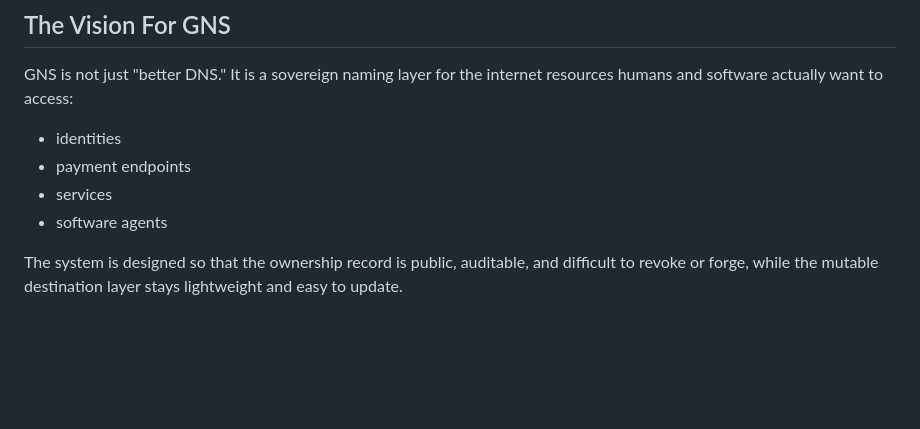
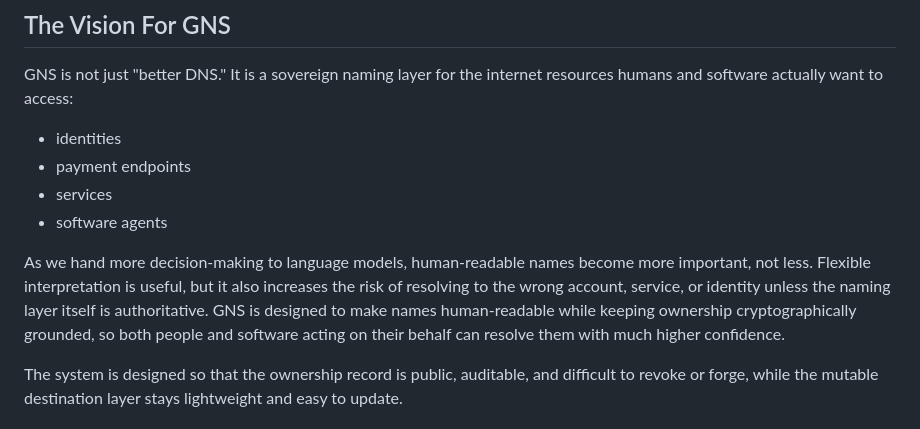
Before and after one commit to deekay/gns, a Markdown page: docs/core/GNS_ONE_PAGER.md, the part around the change. GitHub-like rendering; blank space fills up the shorter version.

Commit message:
Add language-model framing to one-pager

```diff
--- a/docs/core/GNS_ONE_PAGER.md
+++ b/docs/core/GNS_ONE_PAGER.md
@@ -142,6 +142,8 @@ GNS is not just "better DNS." It is a sovereign naming layer for the internet re
 - services
 - software agents
 
+As we hand more decision-making to language models, human-readable names become more important, not less. Flexible interpretation is useful, but it also increases the risk of resolving to the wrong account, service, or identity unless the naming layer itself is authoritative. GNS is designed to make names human-readable while keeping ownership cryptographically grounded, so both people and software acting on their behalf can resolve them with much higher confidence.
+
 The system is designed so that the ownership record is public, auditable, and difficult to revoke or forge, while the mutable destination layer stays lightweight and easy to update.
 
 ## Current Status
```
